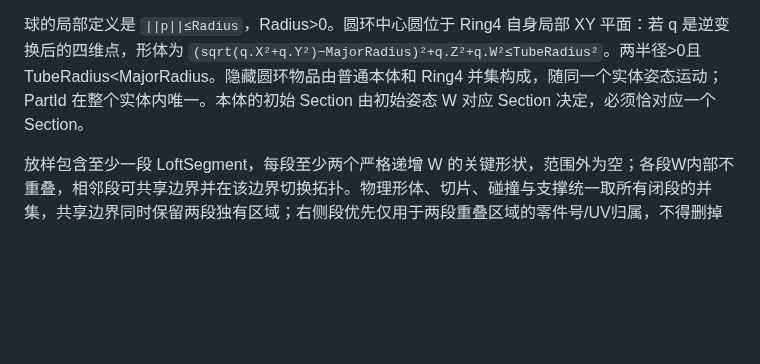
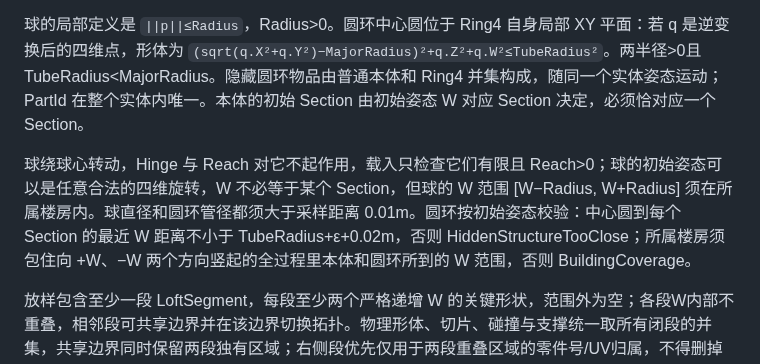
Before and after one commit to odradekk/project_4d, a Markdown page: docs/frame/contract-data.md, the part around the change. GitHub-like rendering; blank space fills up the shorter version.

```diff
--- a/docs/frame/contract-data.md
+++ b/docs/frame/contract-data.md
@@ -83,6 +83,8 @@ public sealed record Metaball(PartId Id, Vec4 Center, double Radius, double Weig
 
 球的局部定义是 `||p||≤Radius`，Radius>0。圆环中心圆位于 Ring4 自身局部 XY 平面：若 q 是逆变换后的四维点，形体为 `(sqrt(q.X²+q.Y²)−MajorRadius)²+q.Z²+q.W²≤TubeRadius²`。两半径>0且 TubeRadius<MajorRadius。隐藏圆环物品由普通本体和 Ring4 并集构成，随同一个实体姿态运动；PartId 在整个实体内唯一。本体的初始 Section 由初始姿态 W 对应 Section 决定，必须恰对应一个 Section。
 
+球绕球心转动，Hinge 与 Reach 对它不起作用，载入只检查它们有限且 Reach>0；球的初始姿态可以是任意合法的四维旋转，W 不必等于某个 Section，但球的 W 范围 [W−Radius, W+Radius] 须在所属楼房内。球直径和圆环管径都须大于采样距离 0.01m。圆环按初始姿态校验：中心圆到每个 Section 的最近 W 距离不小于 TubeRadius+ε+0.02m，否则 HiddenStructureTooClose；所属楼房须包住向 +W、−W 两个方向竖起的全过程里本体和圆环所到的 W 范围，否则 BuildingCoverage。
+
 放样包含至少一段 LoftSegment，每段至少两个严格递增 W 的关键形状，范围外为空；各段W内部不重叠，相邻段可共享边界并在该边界切换拓扑。物理形体、切片、碰撞与支撑统一取所有闭段的并集，共享边界同时保留两段独有区域；右侧段优先仅用于两段重叠区域的零件号/UV归属，不得删掉左段独有的端面。每个零件至少四个非共面顶点，每面凸、闭合并朝外，每段每个零件的四维形体为非退化凸体；整个装置可由这些凸体组成非凸并集。相邻关键形状必须具有相同有序零件号、顶点数和面索引；每个对应顶点按 W 线性插值，整个过渡区保持非退化凸体。需要拓扑变化时在分段边界换一组形状，同一个装置姿态和运动仍统一作用于全部段。每段内部不能增删零件。输出几何仅移除同一装置闭段并集内部的重叠面，保留并集真正边界；这条规则服务于既有放样零件，不提供任意世界实体的通用布尔运算接口。零件 UV 在各关键形状中相同。装置仅一种运动自由度；Initial∈Limits。旋转 Pivot 与 Plane 属于装置初始局部坐标，运动以其为基准后再乘初始 Pose；平移沿初始姿态的 XYZ 轴，载入要求轨道方向仍位于世界 XYZ，禁止带 W 分量。
 
 元球不参与场景阻挡碰撞，也不提供或接受四维支撑。元球用有限支撑场：`f(p)=Σ weight×max(0,1−||p−center||²/radius²)²`，实体是 `f(p)≥Threshold`。Radius、Weight、Threshold>0，至少一个球且形体非空；由参数确定有限包围范围。张嘴动画通过更新球中心、半径/权重和阈值表达，不公开网格或内部采样缓存。多个球融合后的表面没有唯一“来源球”，因此切片零件号统一使用实体保留的 `PartId("body")`；输入球 ID 只用于稳定编排匹配。该场函数是已批准的契约约定，不从归档原型翻译。
```
Also changed, not shown: docs/frame/contract-actions.md (+2 -2 lines), docs/frame/contract-views.md (+2 -2 lines).
